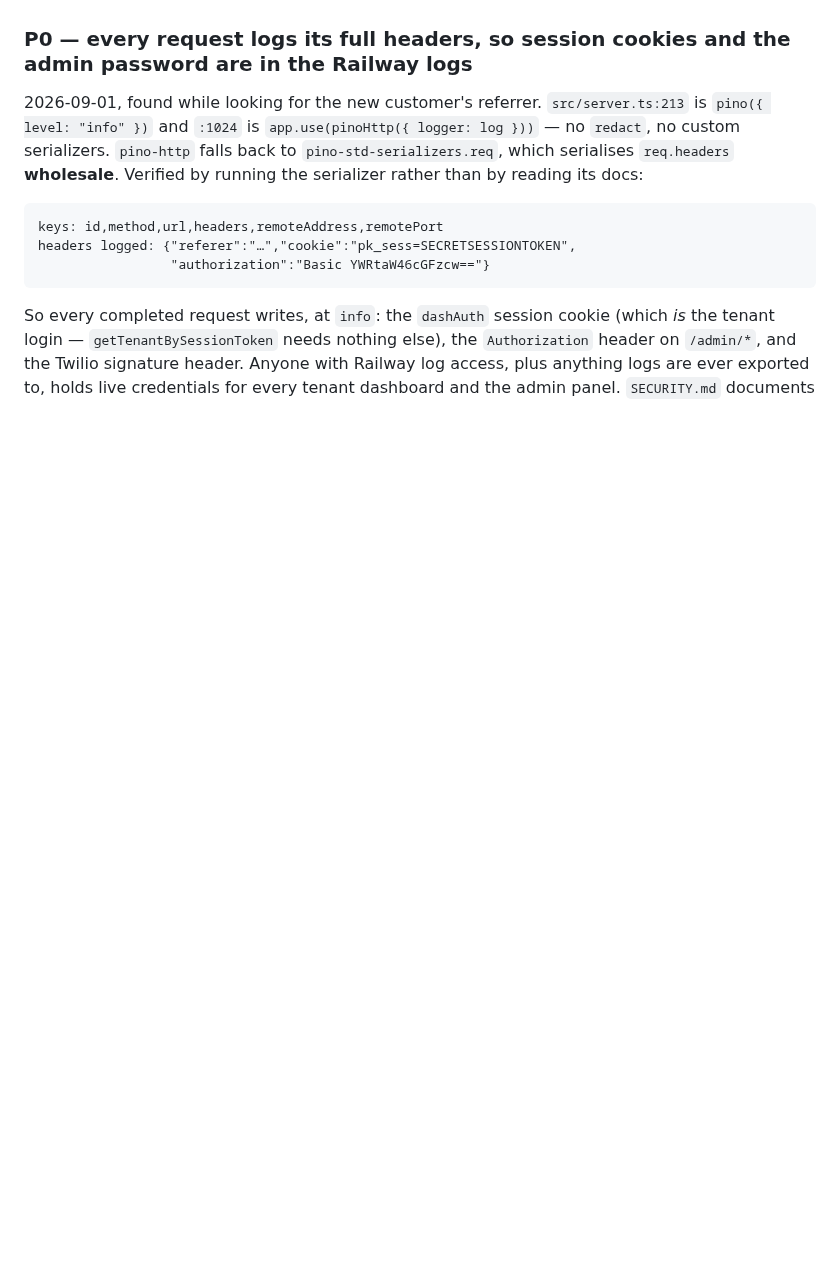
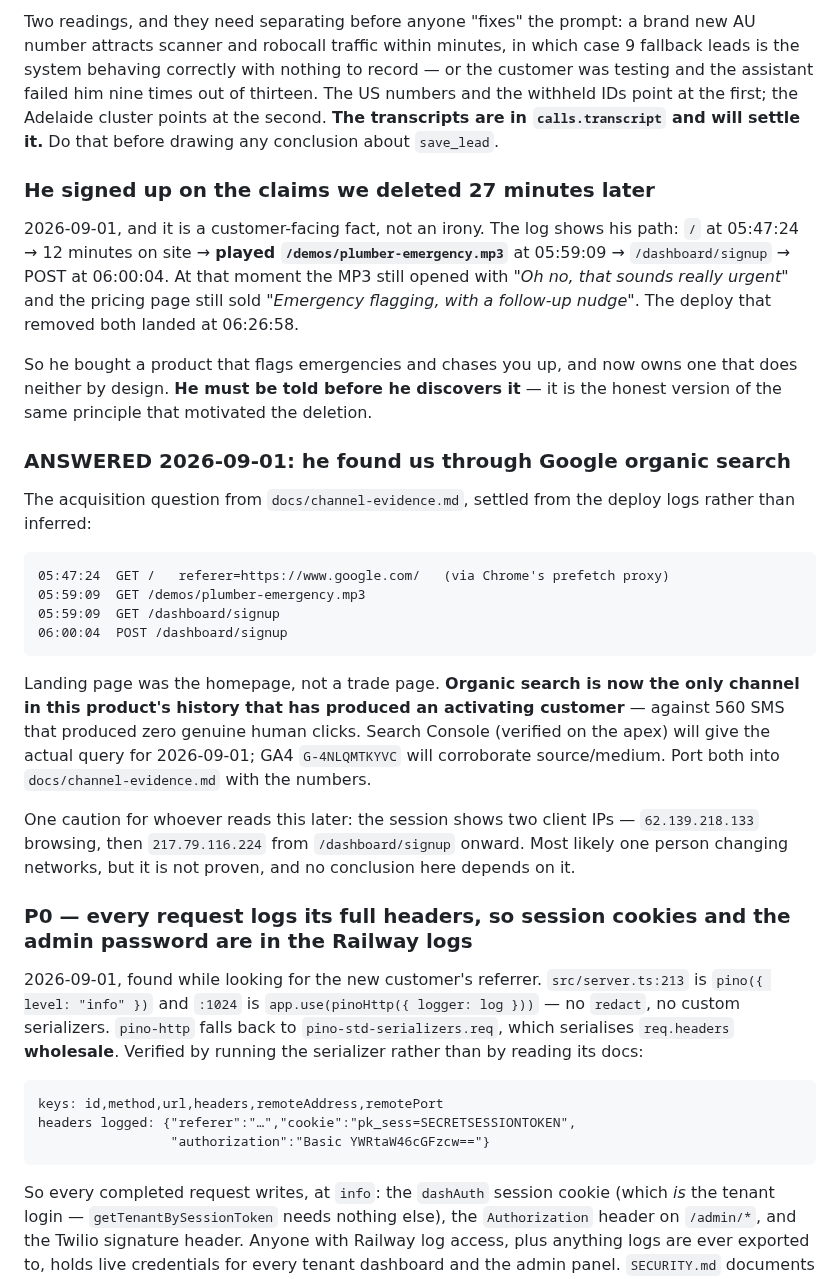
Before and after one commit to hahaszd/pickupai, a Markdown page: BACKLOG.md, the part around one of its changes. Drawn GitHub-style; blank space fills up the shorter version.

````diff
--- a/BACKLOG.md
+++ b/BACKLOG.md
@@ -78,3 +144,45 @@ number exists on the Twilio account regardless.
+Two readings, and they need separating before anyone "fixes" the prompt: a brand
+new AU number attracts scanner and robocall traffic within minutes, in which case
+9 fallback leads is the system behaving correctly with nothing to record — or
+the customer was testing and the assistant failed him nine times out of thirteen.
+The US numbers and the withheld IDs point at the first; the Adelaide cluster
+points at the second. **The transcripts are in `calls.transcript` and will settle
+it.** Do that before drawing any conclusion about `save_lead`.
+
+### He signed up on the claims we deleted 27 minutes later
+2026-09-01, and it is a customer-facing fact, not an irony. The log shows his
+path: `/` at 05:47:24 → 12 minutes on site → **played
+`/demos/plumber-emergency.mp3`** at 05:59:09 → `/dashboard/signup` → POST at
+06:00:04. At that moment the MP3 still opened with *"Oh no, that sounds really
+urgent"* and the pricing page still sold *"Emergency flagging, with a follow-up
+nudge"*. The deploy that removed both landed at 06:26:58.
+
+So he bought a product that flags emergencies and chases you up, and now owns one
+that does neither by design. **He must be told before he discovers it** — it is
+the honest version of the same principle that motivated the deletion.
+
+### ANSWERED 2026-09-01: he found us through Google organic search
+The acquisition question from `docs/channel-evidence.md`, settled from the
+deploy logs rather than inferred:
+
+```
+05:47:24  GET /   referer=https://www.google.com/   (via Chrome's prefetch proxy)
+05:59:09  GET /demos/plumber-emergency.mp3
+05:59:09  GET /dashboard/signup
+06:00:04  POST /dashboard/signup
+```
+
+Landing page was the homepage, not a trade page. **Organic search is now the
+only channel in this product's history that has produced an activating
+customer** — against 560 SMS that produced zero genuine human clicks. Search
+Console (verified on the apex) will give the actual query for 2026-09-01; GA4
+`G-4NLQMTKYVC` will corroborate source/medium. Port both into
+`docs/channel-evidence.md` with the numbers.
+
+One caution for whoever reads this later: the session shows two client IPs —
+`62.139.218.133` browsing, then `217.79.116.224` from `/dashboard/signup`
+onward. Most likely one person changing networks, but it is not proven, and no
+conclusion here depends on it.
 
 ### P0 — every request logs its full headers, so session cookies and the admin password are in the Railway logs
 2026-09-01, found while looking for the new customer's referrer. `src/server.ts:213`
````
Also changed, not shown: other parts of BACKLOG.md (+66 -0 lines).
